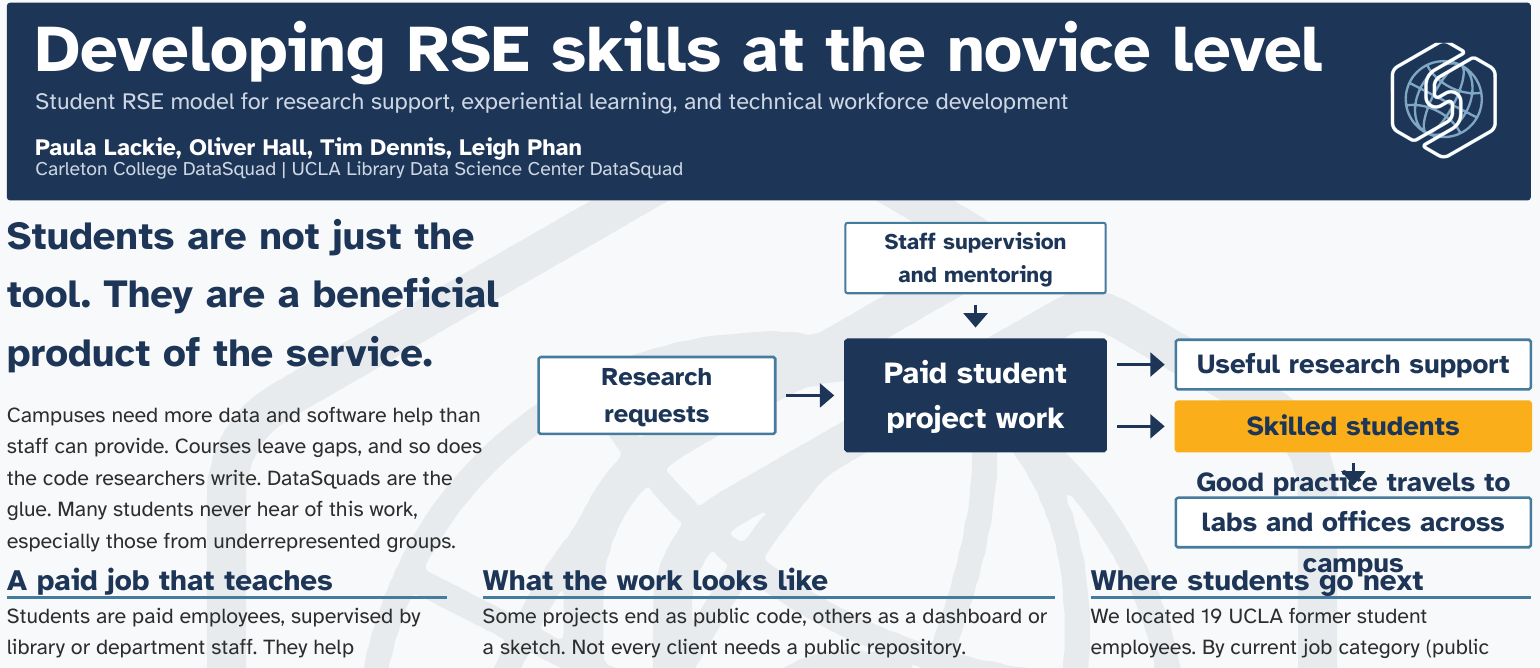
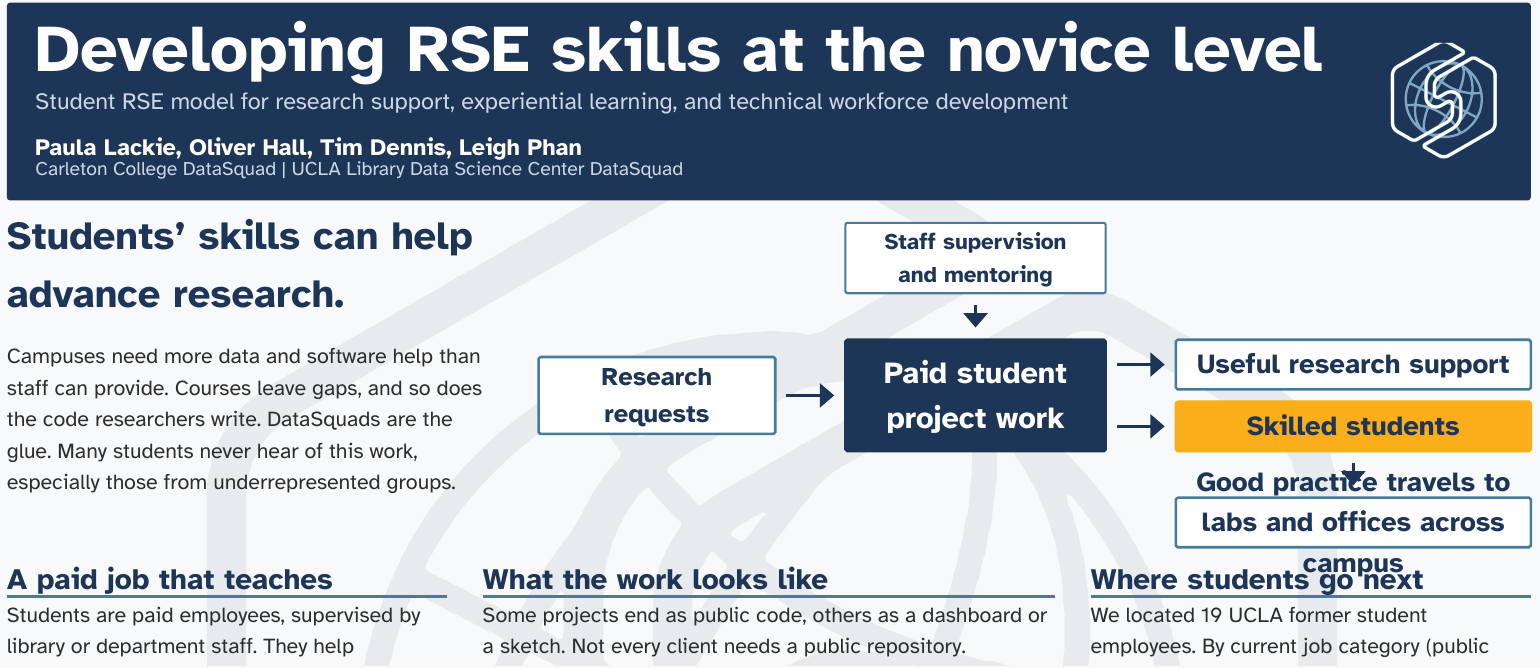
Before and after one commit to DataSquad-International/poster-usrse26, a Typst document (poster.typ): part of the page, cut so that both start at the same text. The pictures show the PDF file poster.pdf that the author committed with the source.

Commit message:
Render poster [skip ci]

```diff
--- a/poster.typ
+++ b/poster.typ
@@ -418,7 +418,7 @@
 #grid(columns: (1fr, 2fr,), column-gutter: 70pt, row-gutter: 40pt,
 [
 #lede[
-Students are not just the tool. They are a beneficial product of the service.
+Students' skills can help advance research.
 
 ]
 Campuses need more data and software help than staff can provide. Courses leave gaps, and so does the code researchers write. DataSquads are the glue. Many students never hear of this work, especially those from underrepresented groups.
```
Also changed, not shown: poster.pdf.
